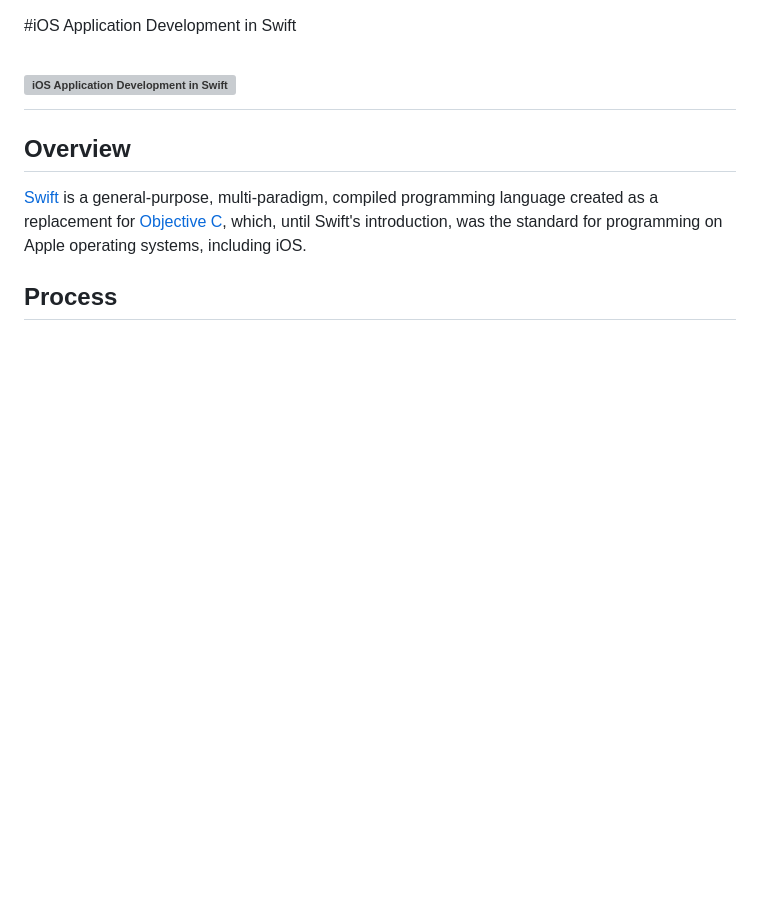
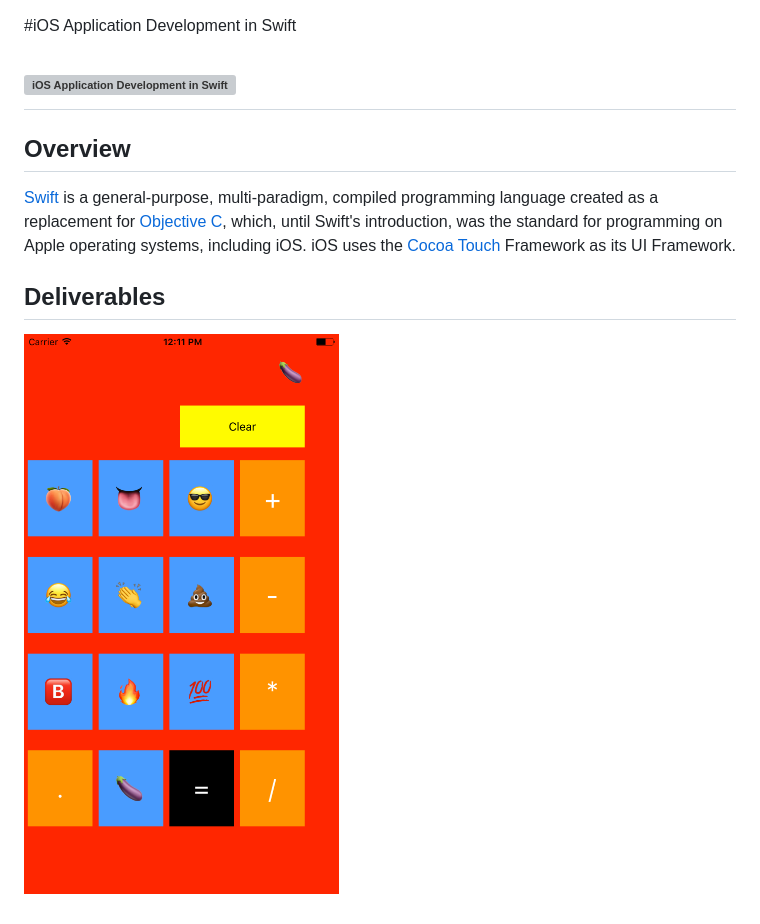
Before and after one commit to dontdropmybass/dontdropmybass.github.io, a Markdown page: gap-analysis/README.md, the part around the change. GitHub-like rendering; pictures changed too: gap-analysis/image/screenshot.png (added); blank space fills up the shorter version; grey boxes are pictures that could not be loaded.

Commit message:
testing

```diff
--- a/gap-analysis/README.md
+++ b/gap-analysis/README.md
@@ -4,7 +4,8 @@
 
 ## Overview
 
-[Swift](http://swift.org) is a general-purpose, multi-paradigm, compiled programming language created as a replacement for [Objective C](https://developer.apple.com/library/content/documentation/Cocoa/Conceptual/ProgrammingWithObjectiveC/Introduction/Introduction.html), which, until Swift's introduction, was the standard for programming on Apple operating systems, including iOS.
+[Swift](http://swift.org) is a general-purpose, multi-paradigm, compiled programming language created as a replacement for [Objective C](https://developer.apple.com/library/content/documentation/Cocoa/Conceptual/ProgrammingWithObjectiveC/Introduction/Introduction.html), which, until Swift's introduction, was the standard for programming on Apple operating systems, including iOS. iOS uses the [Cocoa Touch](https://developer.apple.com/library/content/documentation/General/Conceptual/DevPedia-CocoaCore/Cocoa.html) Framework as its UI Framework.
 
+## Deliverables
 
-## Process
+![Screenshot from Emoji Calculator](image/screenshot.png)
```
